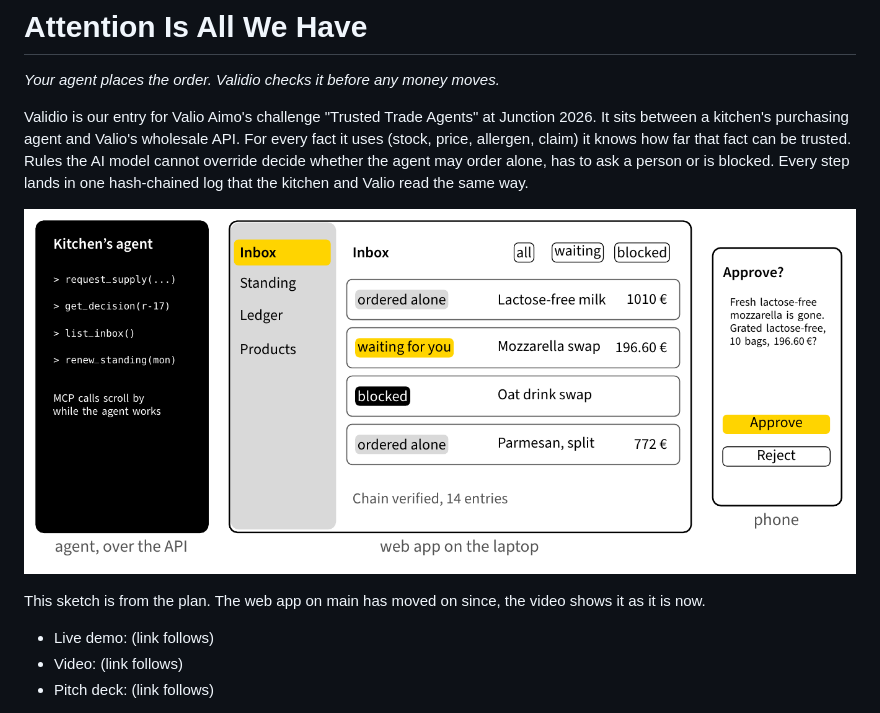
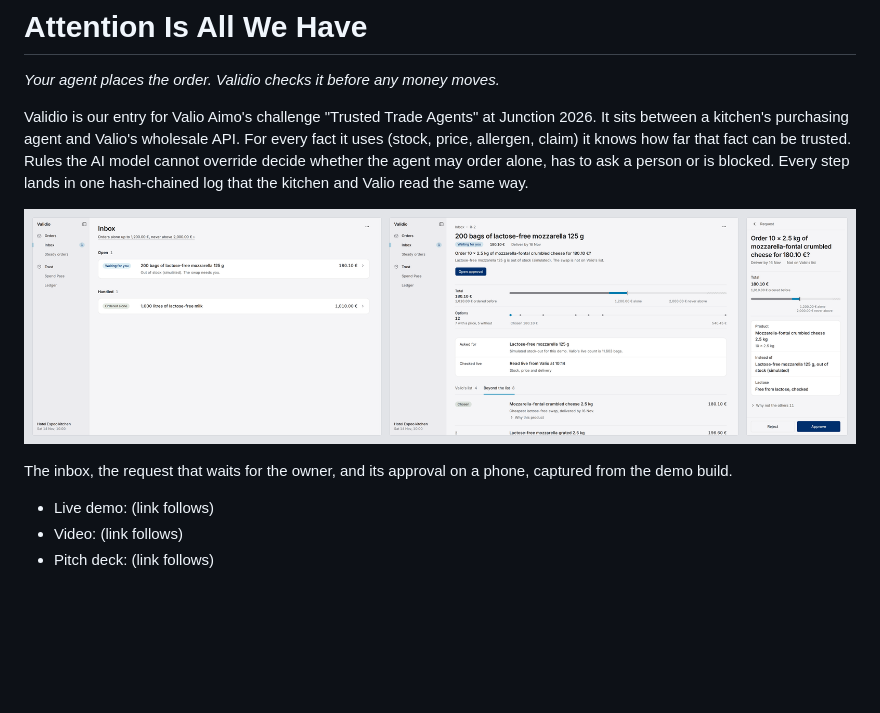
Before and after one commit to timkicker/attention-is-all-we-have, a Markdown page: README.md, the part around one of its changes. Drawn GitHub-style; pictures changed too: docs/img/screens.png; blank space fills up the shorter version.

Commit message:
show real app screens

```diff
--- a/README.md
+++ b/README.md
@@ -8,5 +8,5 @@ Validio is our entry for Valio Aimo's challenge "Trusted Trade Agents" at Juncti
 
-This sketch is from the plan. The web app on main has moved on since, the video shows it as it is now.
+The inbox, the request that waits for the owner, and its approval on a phone, captured from the demo build.
 
 - Live demo: (link follows)
 - Video: (link follows)
```
Also changed, not shown: other parts of README.md (+1 -1 lines).
